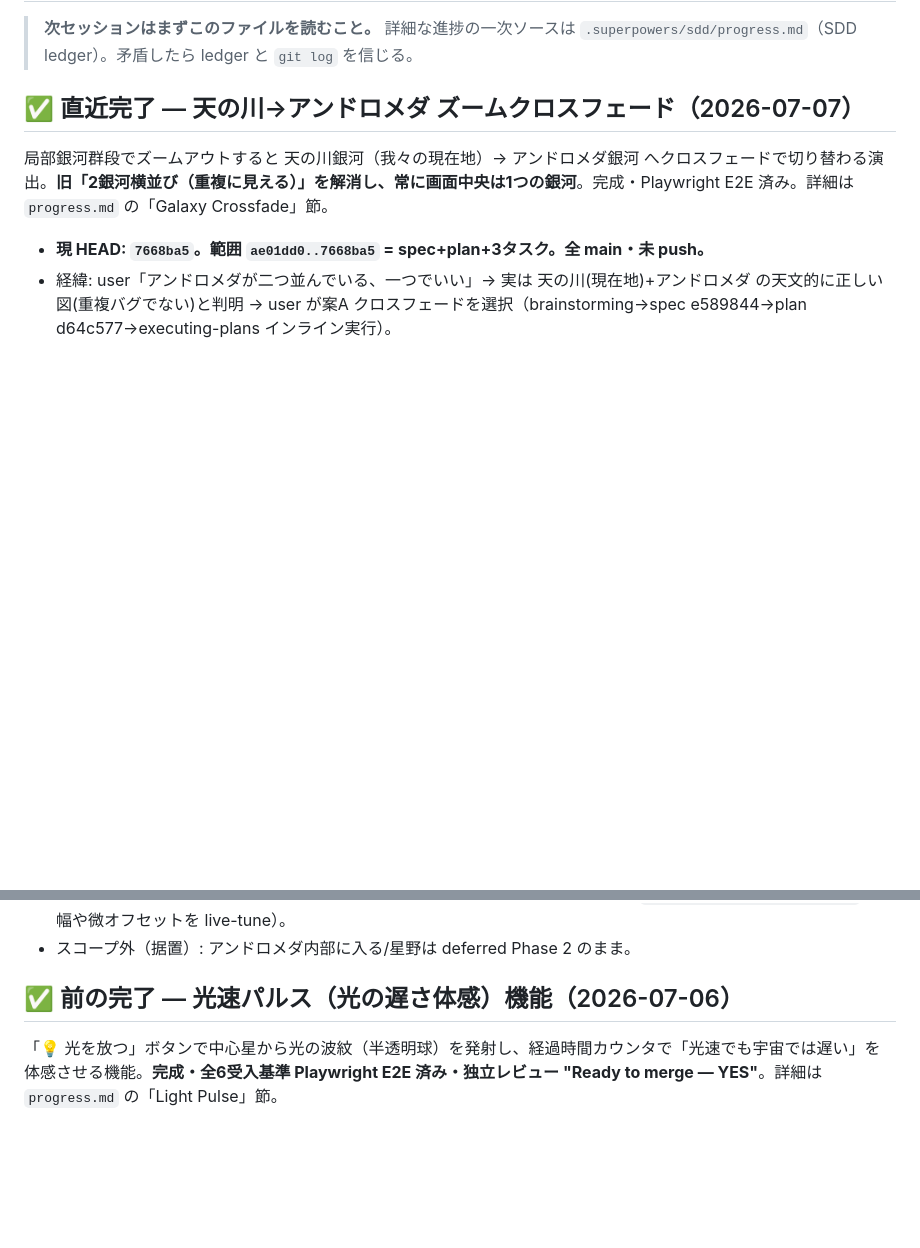
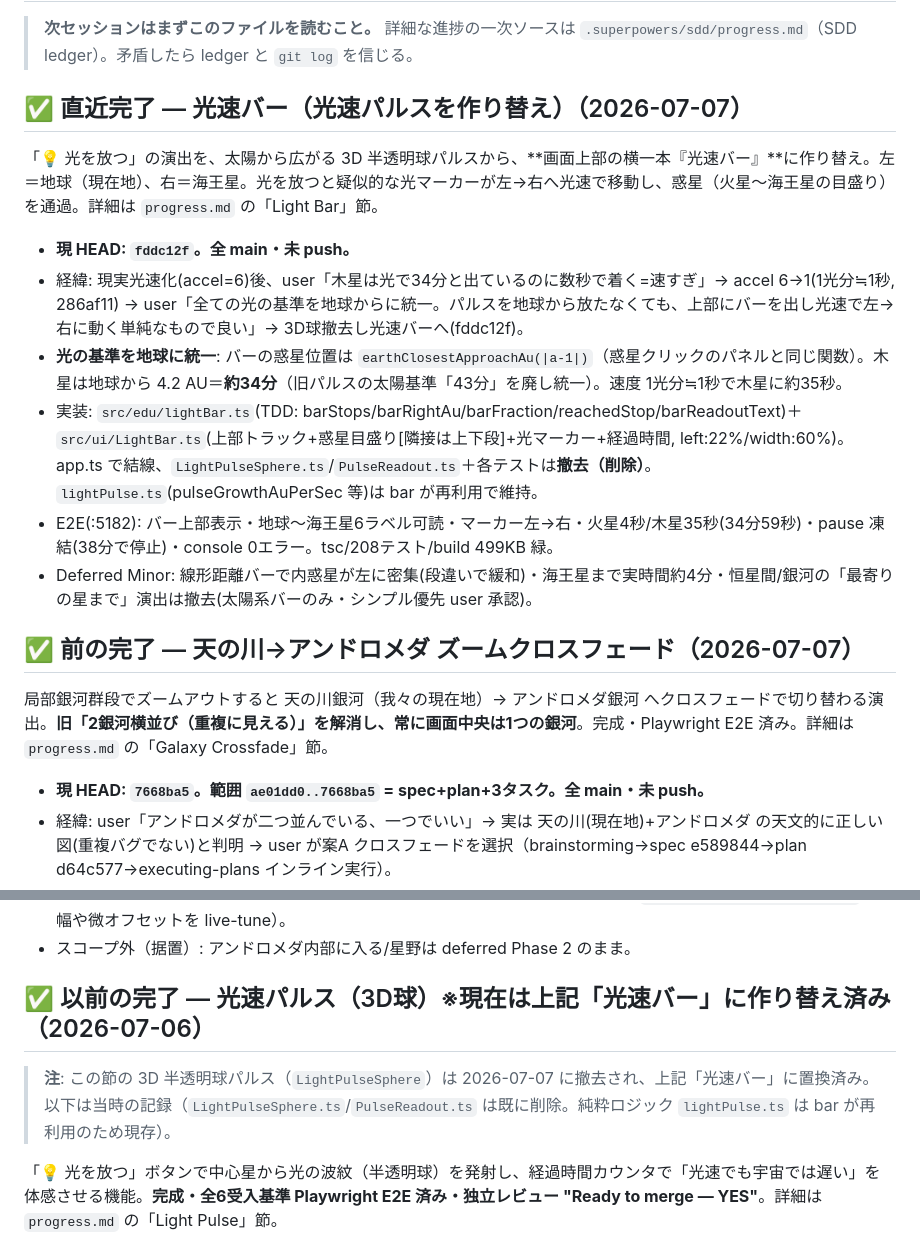
Before and after one commit to tokiyoshi0410-wq/stellar-voyage, a Markdown page: SESSION_HANDOFF.md, 2 parts joined by grey strips. GitHub-like rendering; blank space fills up the shorter version.

Commit message:
docs: 光速バー(パルス作り替え)を handoff に記録
Co-Authored-By: Claude Opus 4.8 (1M context) <noreply@anthropic.com>

```diff
--- a/SESSION_HANDOFF.md
+++ b/SESSION_HANDOFF.md
@@ -3,7 +3,18 @@
 > **次セッションはまずこのファイルを読むこと。** 詳細な進捗の一次ソースは
 > `.superpowers/sdd/progress.md`（SDD ledger）。矛盾したら ledger と `git log` を信じる。
 
-## ✅ 直近完了 — 天の川→アンドロメダ ズームクロスフェード（2026-07-07）
+## ✅ 直近完了 — 光速バー（光速パルスを作り替え）（2026-07-07）
+
+「💡 光を放つ」の演出を、太陽から広がる 3D 半透明球パルスから、**画面上部の横一本『光速バー』**に作り替え。左＝地球（現在地）、右＝海王星。光を放つと疑似的な光マーカーが左→右へ光速で移動し、惑星（火星〜海王星の目盛り）を通過。詳細は `progress.md` の「Light Bar」節。
+
+- **現 HEAD: `fddc12f`。全 main・未 push。**
+- 経緯: 現実光速化(accel=6)後、user「木星は光で34分と出ているのに数秒で着く=速すぎ」→ accel 6→1(1光分≒1秒, 286af11) → user「全ての光の基準を地球からに統一。パルスを地球から放たなくても、上部にバーを出し光速で左→右に動く単純なもので良い」→ 3D球撤去し光速バーへ(fddc12f)。
+- **光の基準を地球に統一**: バーの惑星位置は `earthClosestApproachAu(|a-1|)`（惑星クリックのパネルと同じ関数）。木星は地球から 4.2 AU＝**約34分**（旧パルスの太陽基準「43分」を廃し統一）。速度 1光分≒1秒で木星に約35秒。
+- 実装: `src/edu/lightBar.ts`(TDD: barStops/barRightAu/barFraction/reachedStop/barReadoutText)＋`src/ui/LightBar.ts`(上部トラック+惑星目盛り[隣接は上下段]+光マーカー+経過時間, left:22%/width:60%)。app.ts で結線、`LightPulseSphere.ts`/`PulseReadout.ts`＋各テストは**撤去（削除）**。`lightPulse.ts`(pulseGrowthAuPerSec 等)は bar が再利用で維持。
+- E2E(:5182): バー上部表示・地球〜海王星6ラベル可読・マーカー左→右・火星4秒/木星35秒(34分59秒)・pause 凍結(38分で停止)・console 0エラー。tsc/208テスト/build 499KB 緑。
+- Deferred Minor: 線形距離バーで内惑星が左に密集(段違いで緩和)・海王星まで実時間約4分・恒星間/銀河の「最寄りの星まで」演出は撤去(太陽系バーのみ・シンプル優先 user 承認)。
+
+## ✅ 前の完了 — 天の川→アンドロメダ ズームクロスフェード（2026-07-07）
 
 局部銀河群段でズームアウトすると 天の川銀河（我々の現在地）→ アンドロメダ銀河 へクロスフェードで切り替わる演出。**旧「2銀河横並び（重複に見える）」を解消し、常に画面中央は1つの銀河**。完成・Playwright E2E 済み。詳細は `progress.md` の「Galaxy Crossfade」節。
 
@@ -14,7 +25,9 @@
 - Deferred Minor: `ANDROMEDA_OFFSET_AU` が未使用 export に（spec「残置可」・galaxyParams に残置）。中間帯で2銀河が一瞬ブレンドするのは crossfade の性質（端状態はクリーン・違和感あれば `ANDROMEDA_FADE_START/END_AU` 帯幅や微オフセットを live-tune）。
 - スコープ外（据置）: アンドロメダ内部に入る/星野は deferred Phase 2 のまま。
 
-## ✅ 前の完了 — 光速パルス（光の遅さ体感）機能（2026-07-06）
+## ✅ 以前の完了 — 光速パルス（3D球）※現在は上記「光速バー」に作り替え済み（2026-07-06）
+
+> **注**: この節の 3D 半透明球パルス（`LightPulseSphere`）は 2026-07-07 に撤去され、上記「光速バー」に置換済み。以下は当時の記録（`LightPulseSphere.ts`/`PulseReadout.ts` は既に削除。純粋ロジック `lightPulse.ts` は bar が再利用のため現存）。
 
 「💡 光を放つ」ボタンで中心星から光の波紋（半透明球）を発射し、経過時間カウンタで「光速でも宇宙では遅い」を体感させる機能。**完成・全6受入基準 Playwright E2E 済み・独立レビュー "Ready to merge — YES"**。詳細は `progress.md` の「Light Pulse」節。
 
```
